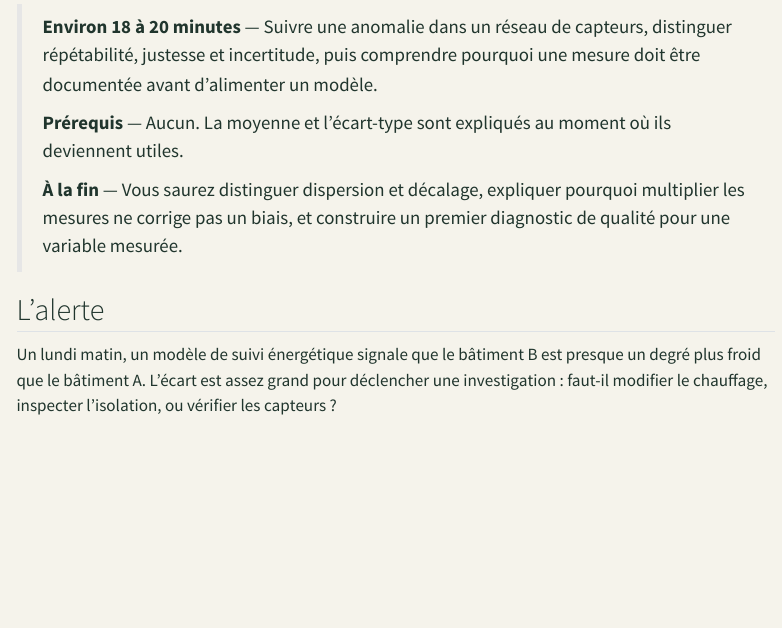
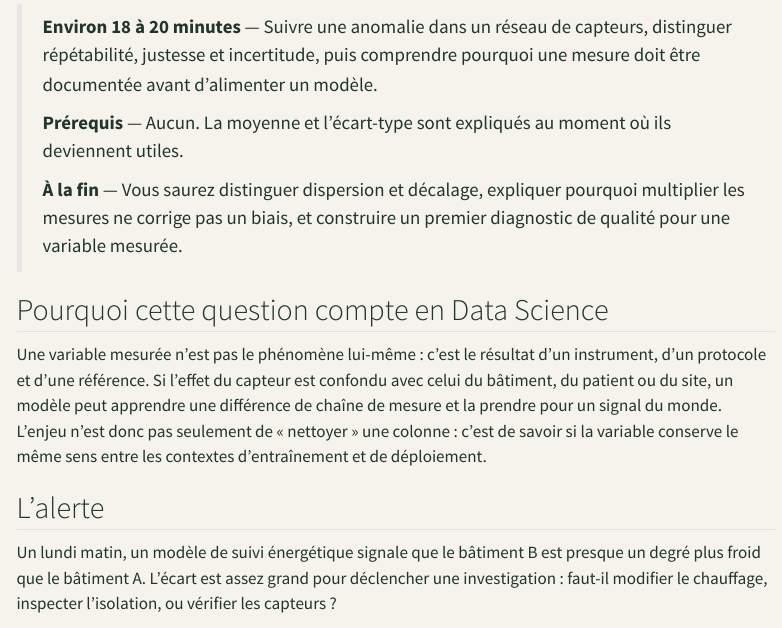
Before and after one commit to JM-Brun/knowledge-stories, a Quarto document (calendar/days/jour-01.qmd): the page in a window 1100 px wide, from 120 px down. Rendered offline with R 4.5, knitr and Pandoc in place of Quarto, with nearby package versions; menus at the side of the page are left out.

Commit message:
Make the data-science purpose explicit in calendar day 01 (#200)

```diff
--- a/calendar/days/jour-01.qmd
+++ b/calendar/days/jour-01.qmd
@@ -9,6 +9,10 @@ description: "Une enquête sur deux thermomètres montre pourquoi répétabilit
 > **Prérequis** — Aucun. La moyenne et l'écart-type sont expliqués au moment où ils deviennent utiles.
 >
 > **À la fin** — Vous saurez distinguer dispersion et décalage, expliquer pourquoi multiplier les mesures ne corrige pas un biais, et construire un premier diagnostic de qualité pour une variable mesurée.
+
+## Pourquoi cette question compte en Data Science
+
+Une variable mesurée n'est pas le phénomène lui-même : c'est le résultat d'un instrument, d'un protocole et d'une référence. Si l'effet du capteur est confondu avec celui du bâtiment, du patient ou du site, un modèle peut apprendre une différence de chaîne de mesure et la prendre pour un signal du monde. L'enjeu n'est donc pas seulement de « nettoyer » une colonne : c'est de savoir si la variable conserve le même sens entre les contextes d'entraînement et de déploiement.
 
 ## L'alerte
 
```
